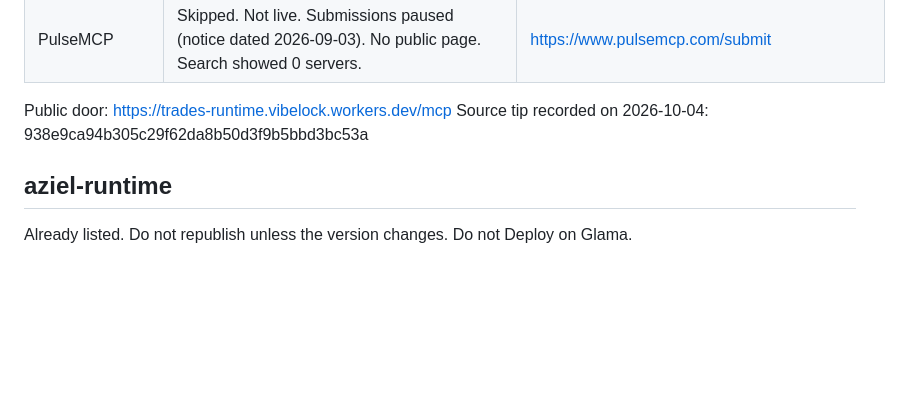
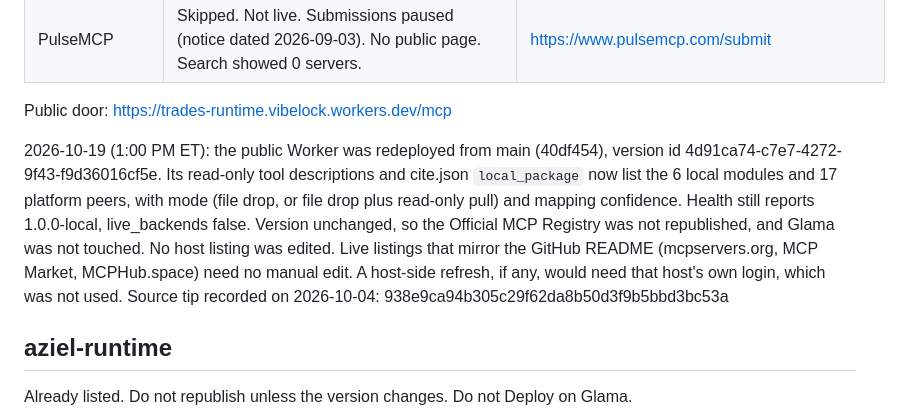
Before and after one commit to AzielEliab/trades-runtime, a Markdown page: docs/mcp-directories.md, the part around one of its changes. GitHub-like rendering; blank space fills up the shorter version.

Commit message:
docs: MCP directory note for the 2026-10-19 Worker redeploy (no registry republish, no host edits) (#55)

```diff
--- a/docs/mcp-directories.md
+++ b/docs/mcp-directories.md
@@ -22,6 +22,8 @@ Forms on 2026-10-04 used collinhorton95@gmail.com. Free plans only. No payments.
 | PulseMCP | Skipped. Not live. Submissions paused (notice dated 2026-09-03). No public page. Search showed 0 servers. | https://www.pulsemcp.com/submit |
 
 Public door: https://trades-runtime.vibelock.workers.dev/mcp
+
+2026-10-19 (1:00 PM ET): the public Worker was redeployed from main (40df454), version id 4d91ca74-c7e7-4272-9f43-f9d36016cf5e. Its read-only tool descriptions and cite.json `local_package` now list the 6 local modules and 17 platform peers, with mode (file drop, or file drop plus read-only pull) and mapping confidence. Health still reports 1.0.0-local, live_backends false. Version unchanged, so the Official MCP Registry was not republished, and Glama was not touched. No host listing was edited. Live listings that mirror the GitHub README (mcpservers.org, MCP Market, MCPHub.space) need no manual edit. A host-side refresh, if any, would need that host's own login, which was not used.
 Source tip recorded on 2026-10-04: 938e9ca94b305c29f62da8b50d3f9b5bbd3bc53a
 
 ## aziel-runtime
```
Also changed, not shown: other parts of docs/mcp-directories.md (+1 -1 lines).
